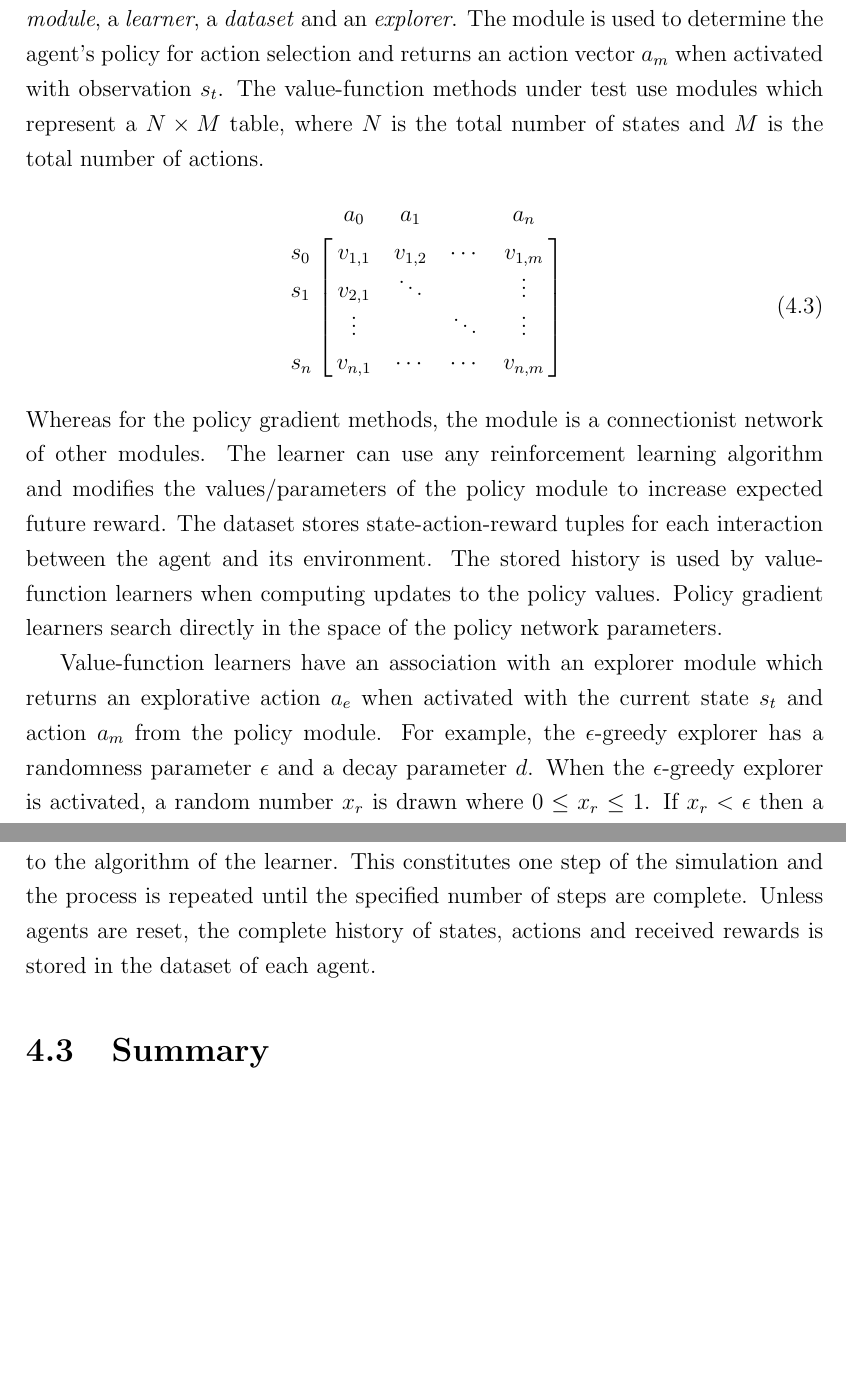
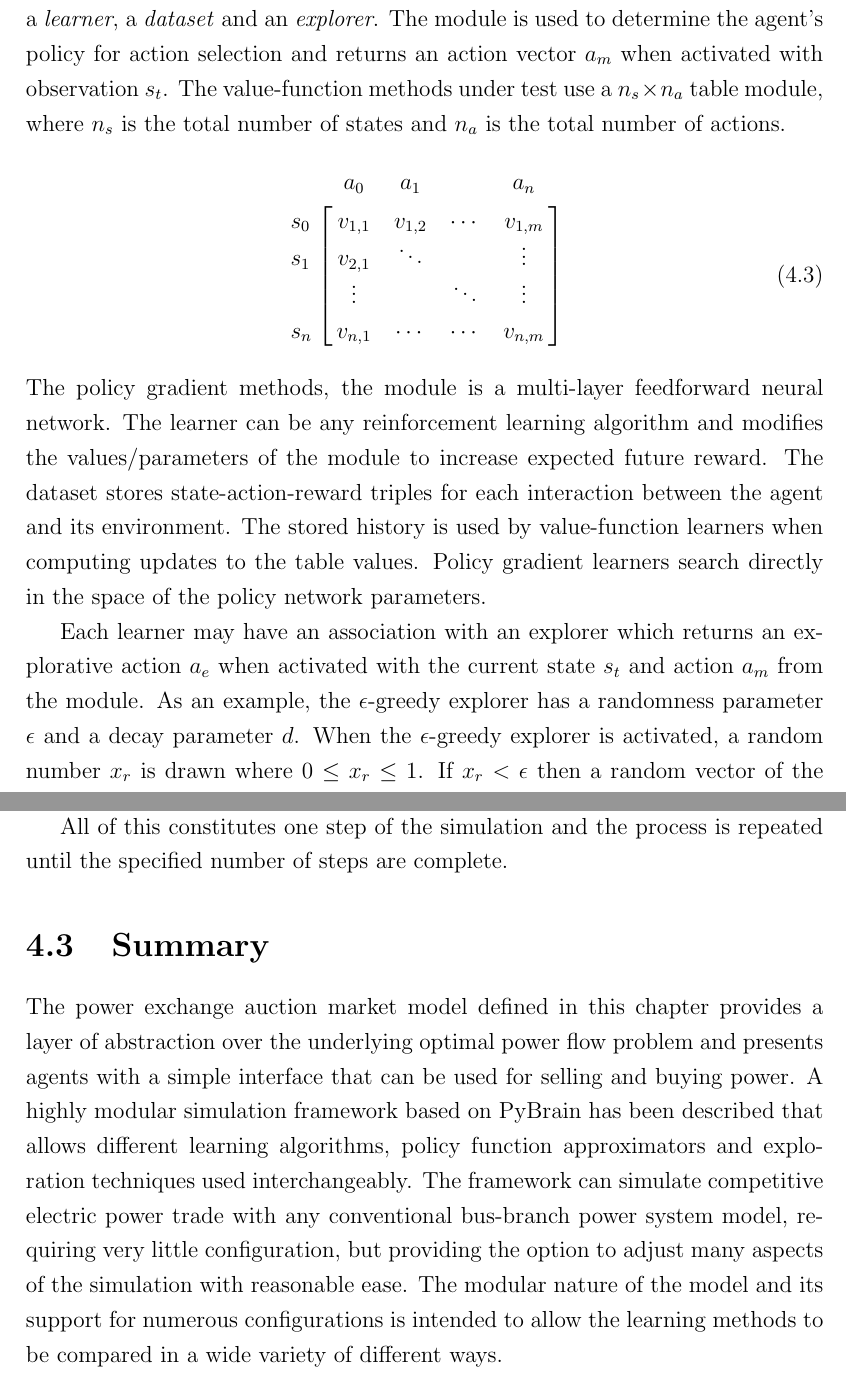
Before and after one commit to rwl/thesis, a LaTeX thesis (thesis.tex, which reads method.tex): two parts of pages 57 and 58 of 87, joined at a grey line, cut so that both start at the same text, the shorter picture padded with empty space. Compiled offline with pdfLaTeX.

Commit message:
Adding model summary.

```diff
--- a/method.tex
+++ b/method.tex
@@ -281,9 +280,10 @@ based on previous observations of its environment $s_i$, where $a_i$ and $s_i$
 are vectors of arbitrary length.  Figure X illustrates in UML how each agent is
 associated with a \textit{module}, a \textit{learner}, a \textit{dataset} and
 an \textit{explorer}. The module is used to determine the agent's policy for
-action selection and returns an action vector $a_m$ when activated with observation $s_t$.  The value-function
-methods under test use modules which represent a $N \times M$ table, where $N$
-is the total number of states and $M$ is the total number of actions.
+action selection and returns an action vector $a_m$ when activated with
+observation $s_t$.  The value-function methods under test use a $n_s \times
+n_a$ table module, where $n_s$ is the total number of states and $n_a$ is the
+total number of actions.
 \begin{equation}
 \bordermatrix[{[]}]{%
  & a_0 & a_1 & & a_n \cr
@@ -293,23 +293,22 @@ s_1 & v_{2,1}& \ddots& & \vdots \cr
 s_n & v_{n,1} & \dotsb & \dotsb & v_{n,m}
 }
 \end{equation}
-Whereas for the policy gradient methods, the module is a connectionist network
-of other modules.  The learner can use any
-reinforcement learning algorithm and modifies the values/parameters of the
-policy module to increase expected future reward.  The dataset stores
-state-action-reward tuples for each interaction between the agent and its
-environment.  The stored history is used by value-function learners when
-computing updates to the policy values.  Policy gradient learners search
-directly in the space of the policy network parameters.
+The policy gradient methods, the module is a multi-layer feedforward neural
+network.  The learner can be any reinforcement learning algorithm and modifies
+the values/parameters of the module to increase expected future reward.  The
+dataset stores state-action-reward triples for each interaction between the
+agent and its environment.  The stored history is used by value-function
+learners when computing updates to the table values.  Policy gradient learners
+search directly in the space of the policy network parameters.
 
 % TODO: Agent, module and learner class diagram.
 
-Value-function learners have an association with an explorer module which
-returns an explorative action $a_e$ when activated with the current state $s_t$
-and action $a_m$ from the policy module.  For example, the $\epsilon$-greedy
-explorer has a randomness parameter $\epsilon$ and a decay parameter $d$.  When
-the $\epsilon$-greedy explorer is activated, a random number $x_r$ is drawn
-where $0 \leq x_r \leq 1$.  If $x_r < \epsilon$ then a random vector of the same
+Each learner may have an association with an explorer which returns an
+explorative action $a_e$ when activated with the current state $s_t$ and
+action $a_m$ from the module.  As an example, the $\epsilon$-greedy explorer
+has a randomness parameter $\epsilon$ and a decay parameter $d$.  When the
+$\epsilon$-greedy explorer is activated, a random number $x_r$ is drawn where
+$0 \leq x_r \leq 1$.  If $x_r < \epsilon$ then a random vector of the same
 length as $a_e$ is returned, otherwise $a_e = a_m$.
 
 \subsection{Simulation Event Sequence}
@@ -353,6 +346,16 @@ actions using $r_t$, at which point the values/parameters of the module of $A$
-are updated according to the algorithm of the learner. This constitutes one
-step of the simulation and the process is repeated until the specified number
-of steps are complete.  Unless agents are reset, the complete history of
-states, actions and received rewards is stored in the dataset of each agent.
+All of this constitutes one step of the simulation and the process is repeated
+until the specified number of steps are complete.
 
 \section{Summary}
+The power exchange auction market model defined in this chapter provides a
+layer of abstraction over the underlying optimal power flow problem and
+presents agents with a simple interface that can be used for selling and buying
+power.  A highly modular simulation framework based on PyBrain has been
+described that allows different learning algorithms, policy function
+approximators and exploration techniques used interchangeably.  The framework
+can simulate competitive electric power trade with any conventional bus-branch
+power system model, requiring very little configuration, but providing the
+option to adjust many aspects of the simulation with reasonable ease.  The
+modular nature of the model and its support for numerous configurations is
+intended to allow the learning methods to be compared in a wide variety of
+different ways.
```
Also changed, not shown: thesis.pdf, method.tex (59 more changed lines).
